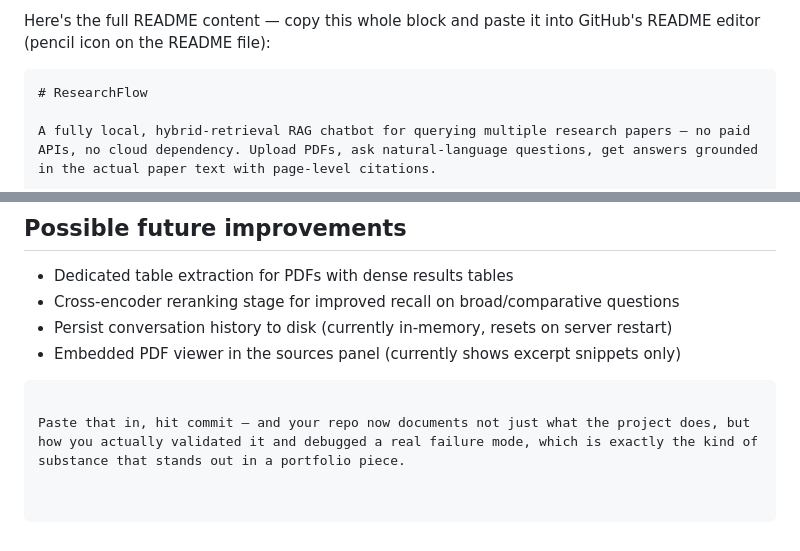
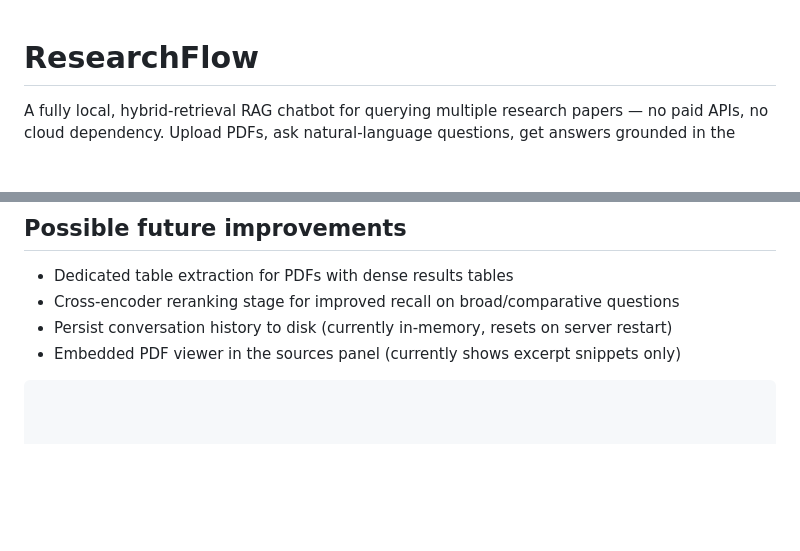
Before and after one commit to vedantmhapsekar06/Research_Flow, a Markdown page: README.md, 2 parts joined by grey strips. Rendered like a GitHub page; blank space fills up the shorter version.

````diff
--- a/README.md
+++ b/README.md
@@ -1,6 +1,3 @@
-Here's the full README content — copy this whole block and paste it into GitHub's README editor (pencil icon on the README file):
-
-```markdown
 # ResearchFlow
 
 A fully local, hybrid-retrieval RAG chatbot for querying multiple research papers — no paid APIs, no cloud dependency. Upload PDFs, ask natural-language questions, get answers grounded in the actual paper text with page-level citations.
@@ -135,5 +132,3 @@ frontend/
 - Persist conversation history to disk (currently in-memory, resets on server restart)
 - Embedded PDF viewer in the sources panel (currently shows excerpt snippets only)
 ```
-
-Paste that in, hit commit — and your repo now documents not just what the project does, but how you actually validated it and debugged a real failure mode, which is exactly the kind of substance that stands out in a portfolio piece.
````
